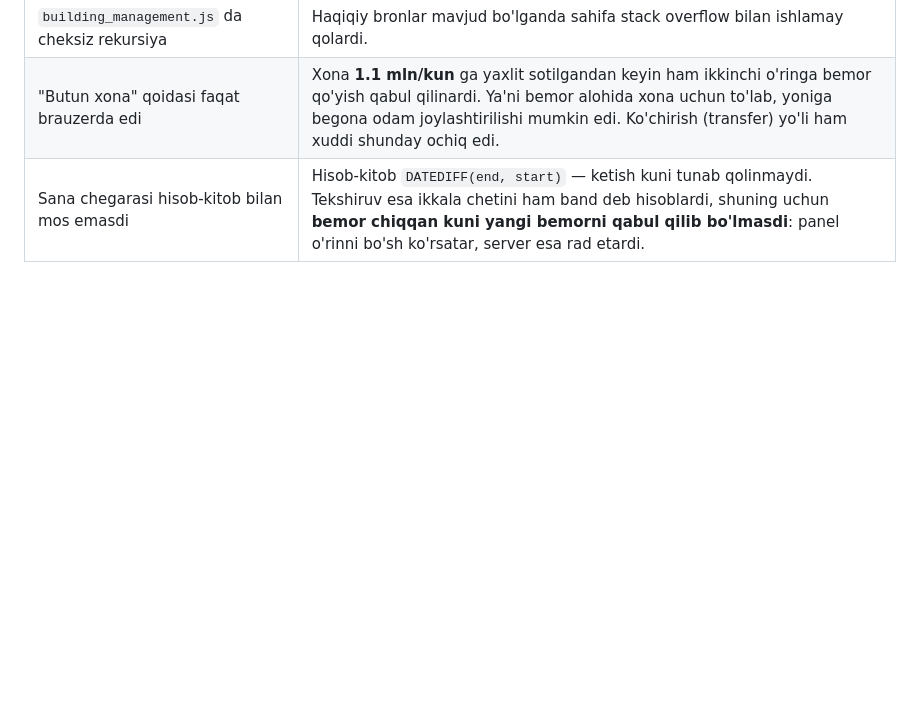
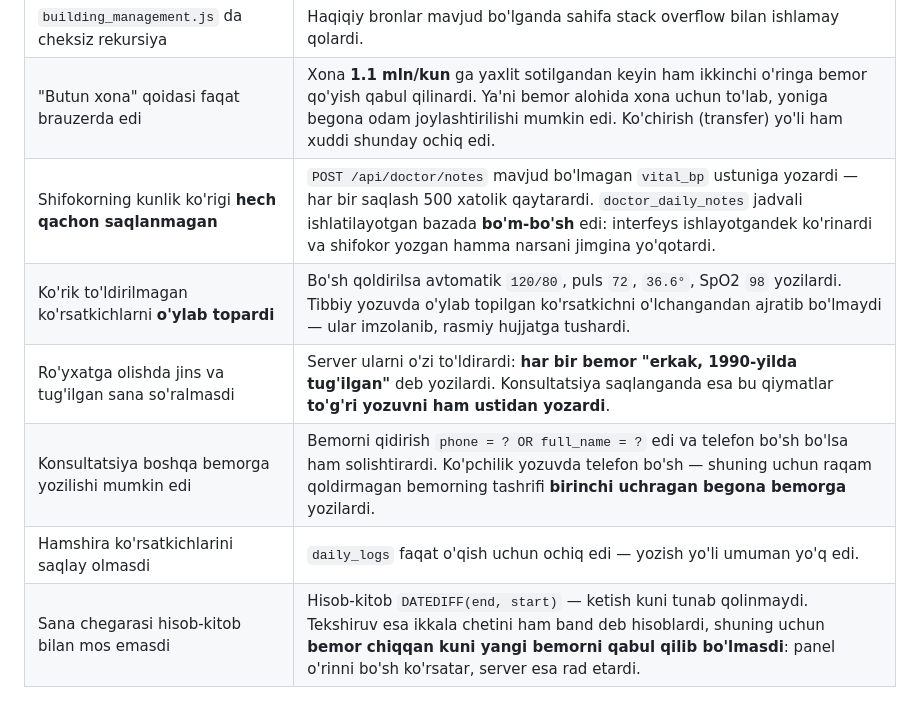
Before and after one commit to akhusni/fayzcontrol, a Markdown page: CHANGES.md, the part around one of its changes. Drawn GitHub-style; blank space fills up the shorter version.

```diff
--- a/CHANGES.md
+++ b/CHANGES.md
@@ -25,6 +25,11 @@ qoplangan.
 | Muvaffaqiyatsiz qabul bemor yozuvini qoldirardi | Har bir rad etilgan qabul "Yangi Bemor" nomli keraksiz yozuv qoldirardi. |
 | `building_management.js` da cheksiz rekursiya | Haqiqiy bronlar mavjud bo'lganda sahifa stack overflow bilan ishlamay qolardi. |
 | "Butun xona" qoidasi faqat brauzerda edi | Xona **1.1 mln/kun** ga yaxlit sotilgandan keyin ham ikkinchi o'ringa bemor qo'yish qabul qilinardi. Ya'ni bemor alohida xona uchun to'lab, yoniga begona odam joylashtirilishi mumkin edi. Ko'chirish (transfer) yo'li ham xuddi shunday ochiq edi. |
+| Shifokorning kunlik ko'rigi **hech qachon saqlanmagan** | `POST /api/doctor/notes` mavjud bo'lmagan `vital_bp` ustuniga yozardi — har bir saqlash 500 xatolik qaytarardi. `doctor_daily_notes` jadvali ishlatilayotgan bazada **bo'm-bo'sh** edi: interfeys ishlayotgandek ko'rinardi va shifokor yozgan hamma narsani jimgina yo'qotardi. |
+| Ko'rik to'ldirilmagan ko'rsatkichlarni **o'ylab topardi** | Bo'sh qoldirilsa avtomatik `120/80`, puls `72`, `36.6°`, SpO2 `98` yozilardi. Tibbiy yozuvda o'ylab topilgan ko'rsatkichni o'lchangandan ajratib bo'lmaydi — ular imzolanib, rasmiy hujjatga tushardi. |
+| Ro'yxatga olishda jins va tug'ilgan sana so'ralmasdi | Server ularni o'zi to'ldirardi: **har bir bemor "erkak, 1990-yilda tug'ilgan"** deb yozilardi. Konsultatsiya saqlanganda esa bu qiymatlar **to'g'ri yozuvni ham ustidan yozardi**. |
+| Konsultatsiya boshqa bemorga yozilishi mumkin edi | Bemorni qidirish `phone = ? OR full_name = ?` edi va telefon bo'sh bo'lsa ham solishtirardi. Ko'pchilik yozuvda telefon bo'sh — shuning uchun raqam qoldirmagan bemorning tashrifi **birinchi uchragan begona bemorga** yozilardi. |
+| Hamshira ko'rsatkichlarini saqlay olmasdi | `daily_logs` faqat o'qish uchun ochiq edi — yozish yo'li umuman yo'q edi. |
 | Sana chegarasi hisob-kitob bilan mos emasdi | Hisob-kitob `DATEDIFF(end, start)` — ketish kuni tunab qolinmaydi. Tekshiruv esa ikkala chetini ham band deb hisoblardi, shuning uchun **bemor chiqqan kuni yangi bemorni qabul qilib bo'lmasdi**: panel o'rinni bo'sh ko'rsatar, server esa rad etardi. |
 
 ---
```
Also changed, not shown: other parts of CHANGES.md (+39 -8 lines).
